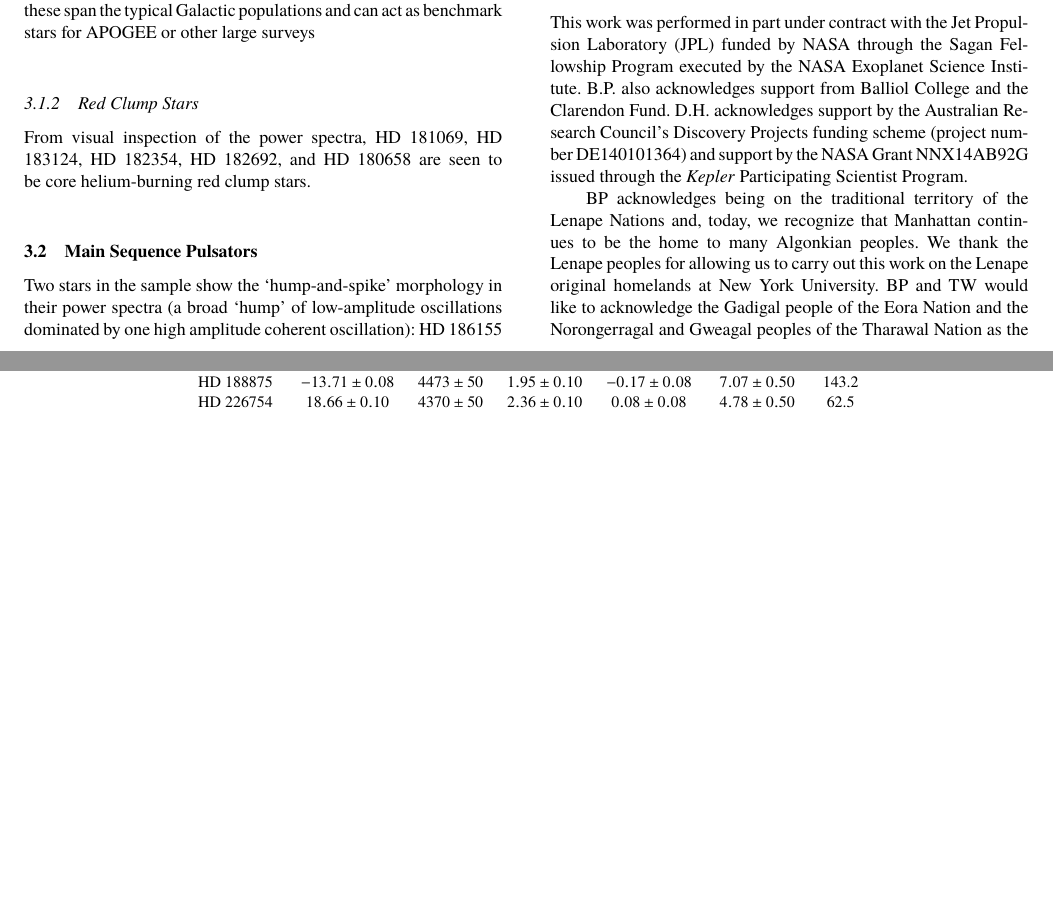
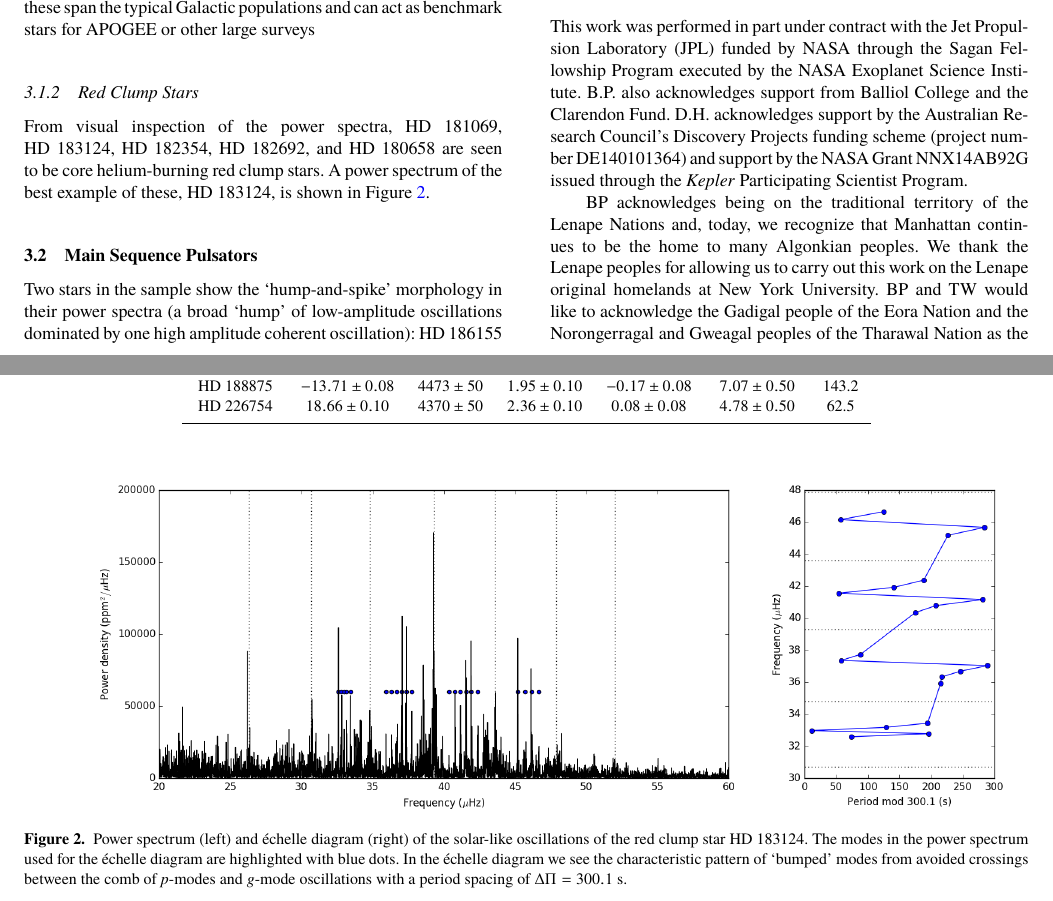
Before and after one commit to benjaminpope/smearcampaign, a LaTeX paper (paper/ms.tex): two parts of pages 7 and 8 of 11, joined at a grey line, cut so that both start at the same text, the shorter picture padded with empty space. The pictures show the PDF file paper/ms.pdf that the author committed with the source.

Commit message:
add in tim's figure

```diff
--- a/paper/ms.tex
+++ b/paper/ms.tex
@@ -235,7 +235,15 @@ place [X/Fe] vs [Fe/H] diagrams here and discuss which Galactic populations thes
 \subsubsection{Red Clump Stars}
 \label{clumpstars}
 
-From visual inspection of the power spectra, HD 181069, HD 183124, HD 182354, HD 182692, and HD 180658 are seen to be core helium-burning red clump stars.
+From visual inspection of the power spectra, HD~181069, HD~183124, HD~182354, HD~182692, and HD~180658 are seen to be core helium-burning red clump stars. A power spectrum of the best example of these, HD~183124, is shown in Figure~\ref{HD_183124}.
+
+\begin{figure*}
+\noindent\includegraphics[width=19cm,keepaspectratio]{HD_183124.png}
+
+\caption{\label{HD_183124}
+Power spectrum (left) and \'{e}chelle diagram (right) of the solar-like oscillations of the red clump star HD~183124. The modes in the power spectrum used for the \'{e}chelle diagram are highlighted with blue dots. In the \'{e}chelle diagram we see the characteristic pattern of `bumped' modes from avoided crossings between the comb of \emph{p}-modes and \emph{g}-mode oscillations with a period spacing of $\Delta \Pi = 300.1~\text{s}$.}
+\end{figure*}
+
 
 \subsection{Main Sequence Pulsators}
 \label{pulsators}
```
Also changed, not shown: paper/HD_183124.png (added), paper/ms.pdf.
